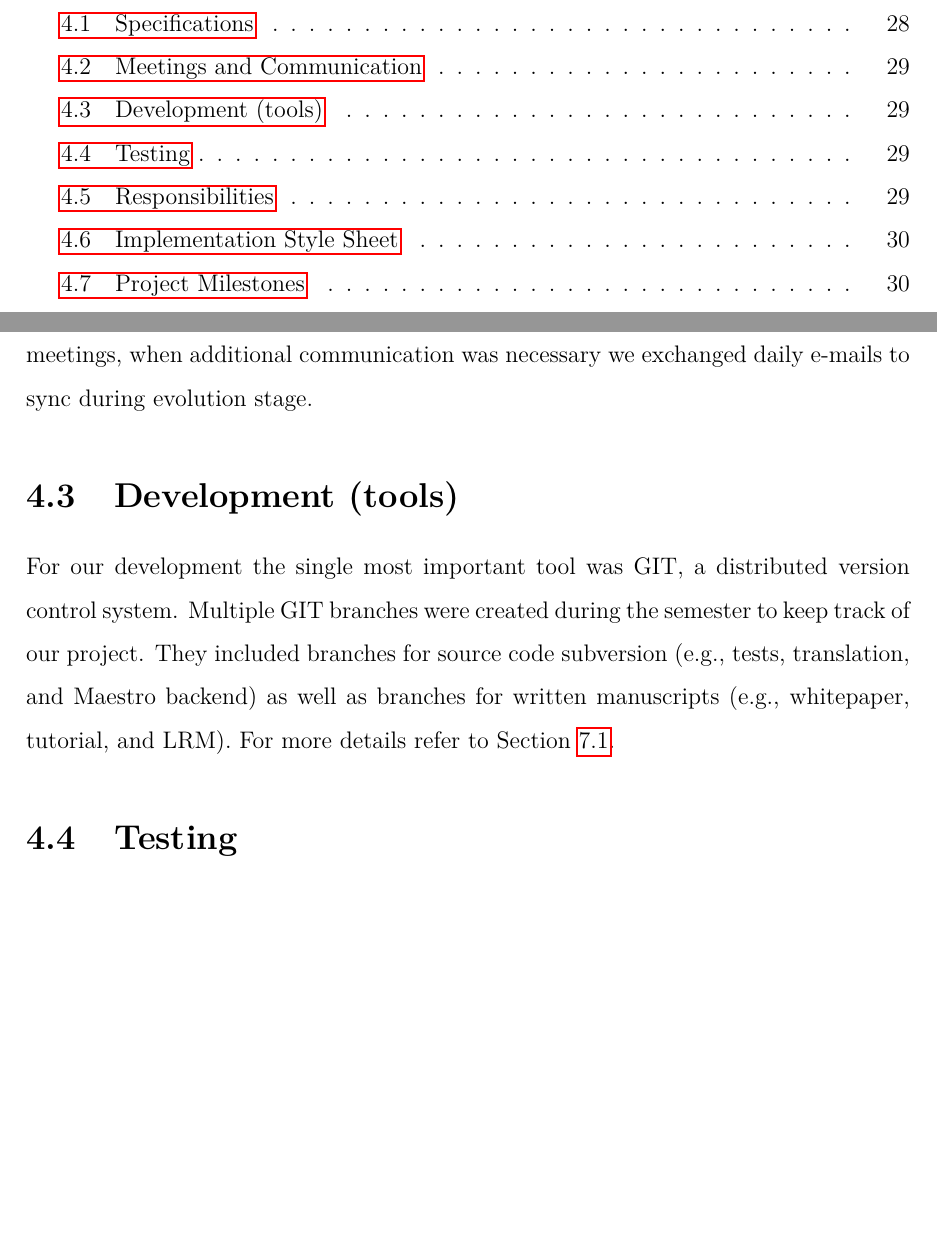
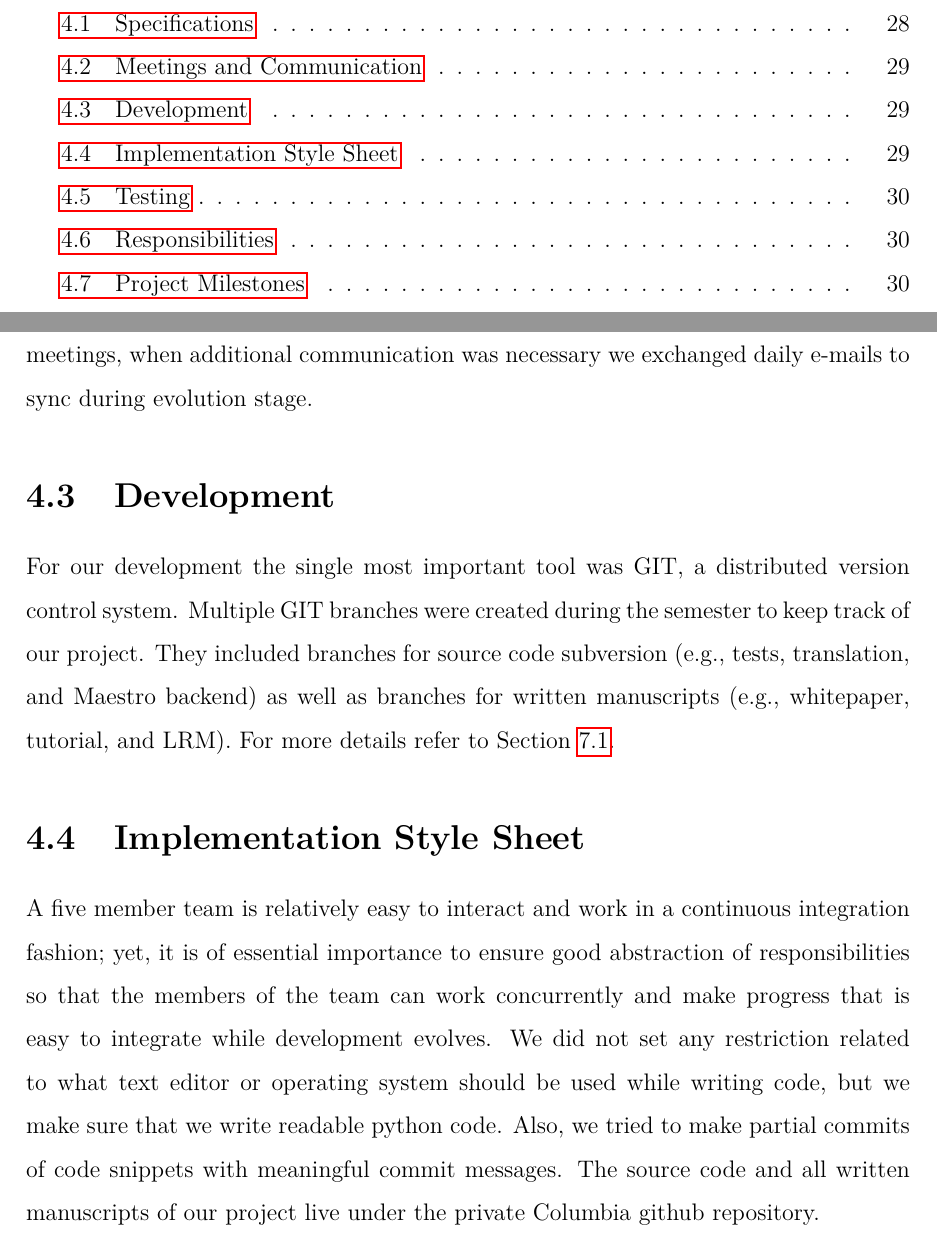
Before and after one commit to sfagmenos/Maestro, a LaTeX thesis (finalreport/main.tex, which reads finalreport/plan.tex): two parts of pages 3 and 30 of 47, joined at a grey line, cut so that both start at the same text, the shorter picture padded with empty space. Compiled offline with pdfLaTeX.

Commit message:
Add Implementation Style Sheet

```diff
--- a/finalreport/plan.tex
+++ b/finalreport/plan.tex
@@ -26,7 +26,7 @@ sometimes scheduled extra meetings when deadlines were due (language whitepaper,
 manual, and tutorial). Apart from meetings, when additional communication was
 necessary we exchanged daily e-mails to sync during evolution stage.
 
-\section{Development (tools)}
+\section{Development}
 For our development the single most important tool was GIT, a distributed
 version control system. Multiple GIT branches were created during the semester
 to keep track of our project. They included branches for source code
@@ -34,11 +34,21 @@ subversion (e.g., tests, translation, and \lang{} backend) as well as
 branches for written manuscripts (e.g., whitepaper, tutorial,  and LRM).
 For more details refer to Section~\ref{sec:deve}.
 
+\section{Implementation Style Sheet}
+A five member team is relatively easy to interact and work in a continuous
+integration fashion; yet, it is of essential importance to ensure good
+abstraction of responsibilities so that the members of the team can work
+concurrently and make progress that is easy to integrate while development
+evolves. We did not set any restriction related to what text editor or
+operating system  should be used while writing code, but we make sure that
+we write readable python code. Also, we tried to make partial commits of
+code snippets with meaningful commit messages. The source code and all written
+manuscripts of our project live under the private Columbia github repository.
+
 \section{Testing}
 To make sure that the entire workflow smooth and to avoid bugs we created a
 custom testing suit, built in python. Our testing environment is thoroughly
 described in Section~\ref{sec:test}.
-
 
 \section{Responsibilities}
 In Table~\ref{tab:resp} we summarize responsibilities of each team member.
```
Also changed, not shown: finalreport/plan.tex (4 more changed lines).
